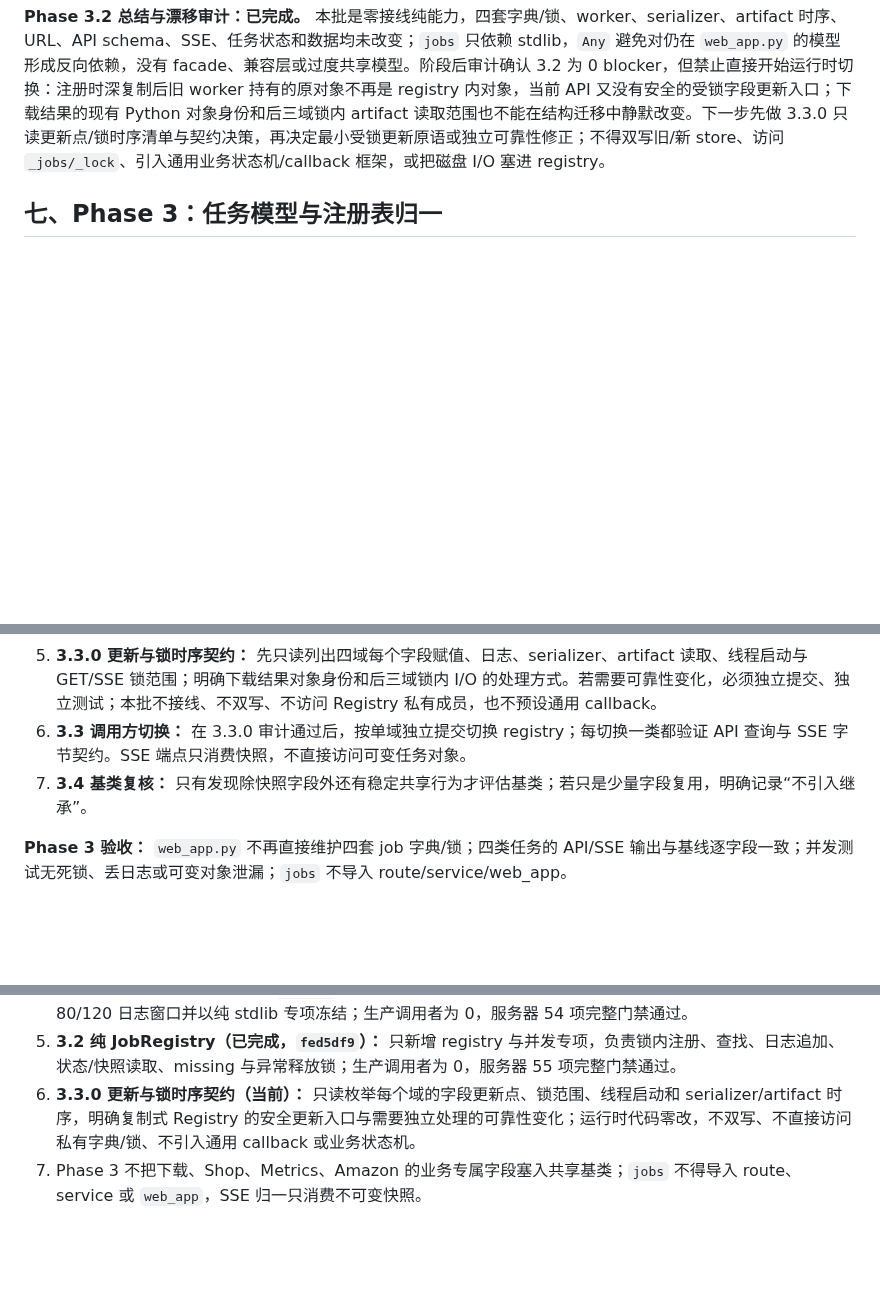
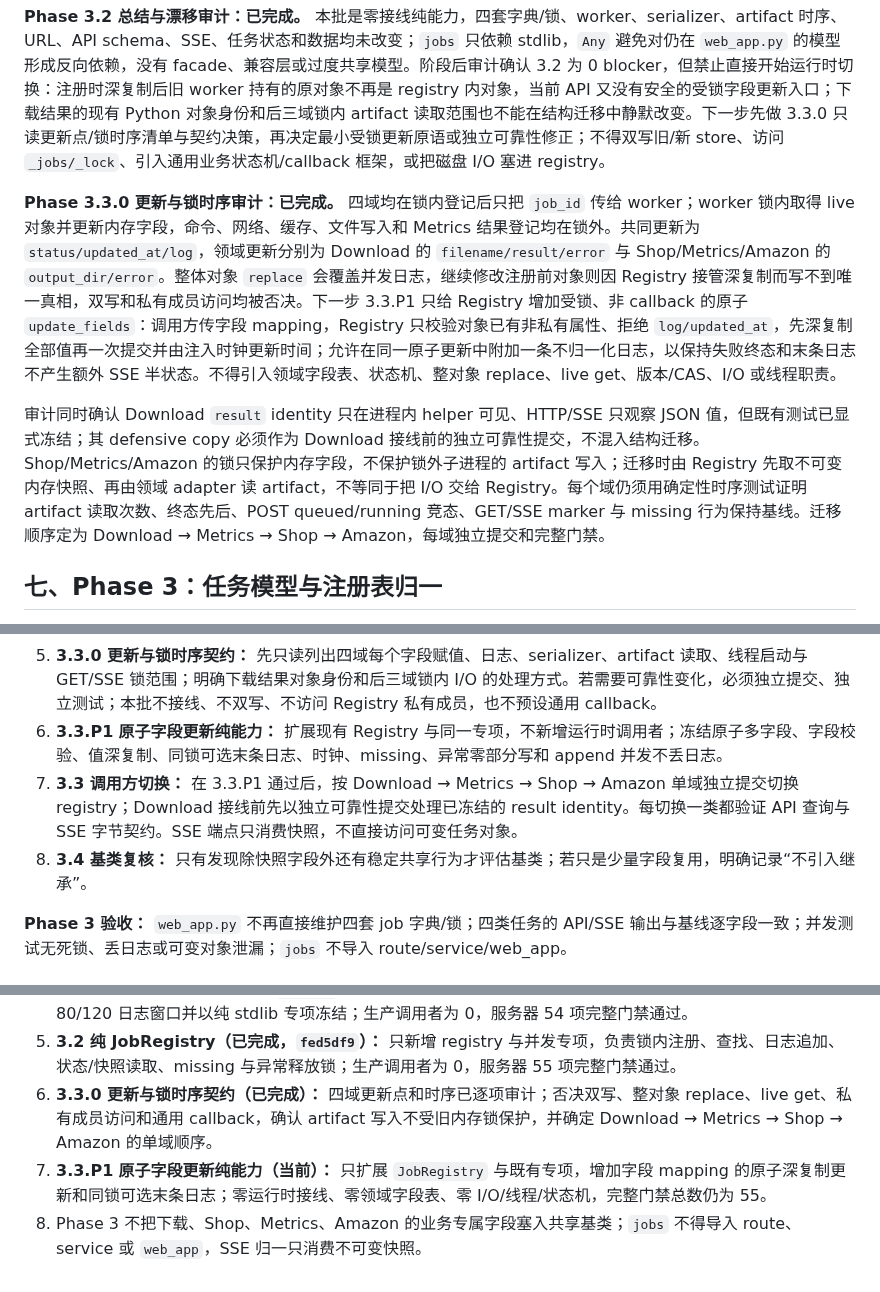
Before and after one commit to Joe1905/Video_analyzer, a Markdown page: docs/refactor-plan-decouple-normalize-2026-08-01.md, 3 parts joined by grey strips. Rendered like a GitHub page; blank space fills up the shorter version.

Commit message:
docs: close job update timing audit

```diff
--- a/docs/refactor-plan-decouple-normalize-2026-08-01.md
+++ b/docs/refactor-plan-decouple-normalize-2026-08-01.md
@@ -411,6 +411,10 @@ Phase 3.2 最终证据（2026-08-29）：`fed5df9` 只新增 `scripts/jobs/regis
 
 **Phase 3.2 总结与漂移审计：已完成。** 本批是零接线纯能力，四套字典/锁、worker、serializer、artifact 时序、URL、API schema、SSE、任务状态和数据均未改变；`jobs` 只依赖 stdlib，`Any` 避免对仍在 `web_app.py` 的模型形成反向依赖，没有 facade、兼容层或过度共享模型。阶段后审计确认 3.2 为 0 blocker，但禁止直接开始运行时切换：注册时深复制后旧 worker 持有的原对象不再是 registry 内对象，当前 API 又没有安全的受锁字段更新入口；下载结果的现有 Python 对象身份和后三域锁内 artifact 读取范围也不能在结构迁移中静默改变。下一步先做 3.3.0 只读更新点/锁时序清单与契约决策，再决定最小受锁更新原语或独立可靠性修正；不得双写旧/新 store、访问 `_jobs/_lock`、引入通用业务状态机/callback 框架，或把磁盘 I/O 塞进 registry。
 
+**Phase 3.3.0 更新与锁时序审计：已完成。** 四域均在锁内登记后只把 `job_id` 传给 worker；worker 锁内取得 live 对象并更新内存字段，命令、网络、缓存、文件写入和 Metrics 结果登记均在锁外。共同更新为 `status/updated_at/log`，领域更新分别为 Download 的 `filename/result/error` 与 Shop/Metrics/Amazon 的 `output_dir/error`。整体对象 `replace` 会覆盖并发日志，继续修改注册前对象则因 Registry 接管深复制而写不到唯一真相，双写和私有成员访问均被否决。下一步 3.3.P1 只给 Registry 增加受锁、非 callback 的原子 `update_fields`：调用方传字段 mapping，Registry 只校验对象已有非私有属性、拒绝 `log/updated_at`，先深复制全部值再一次提交并由注入时钟更新时间；允许在同一原子更新中附加一条不归一化日志，以保持失败终态和末条日志不产生额外 SSE 半状态。不得引入领域字段表、状态机、整对象 replace、live get、版本/CAS、I/O 或线程职责。
+
+审计同时确认 Download `result` identity 只在进程内 helper 可见、HTTP/SSE 只观察 JSON 值，但既有测试已显式冻结；其 defensive copy 必须作为 Download 接线前的独立可靠性提交，不混入结构迁移。Shop/Metrics/Amazon 的锁只保护内存字段，不保护锁外子进程的 artifact 写入；迁移时由 Registry 先取不可变内存快照、再由领域 adapter 读 artifact，不等同于把 I/O 交给 Registry。每个域仍须用确定性时序测试证明 artifact 读取次数、终态先后、POST queued/running 竞态、GET/SSE marker 与 missing 行为保持基线。迁移顺序定为 Download → Metrics → Shop → Amazon，每域独立提交和完整门禁。
+
 ## 七、Phase 3：任务模型与注册表归一
 
 本阶段提前到业务路由迁移之前，避免新 route/service 反向访问 `web_app.py` 中的 `download_jobs`、`shop_jobs`、`metrics_jobs`、`amazon_jobs` 和四把锁。不要先用继承强行统一四类任务；先定义稳定的只读快照协议：
@@ -432,8 +436,9 @@ class JobSnapshot(TypedDict):
 3. **3.1B 纯快照 adapter：** 为四类任务分别增加纯 `snapshot()` adapter，业务专属字段继续由各 adapter 显式补充，零运行时切换且不要求共享 dataclass 基类。
 4. **3.2 `JobRegistry`：** 统一锁内注册、查找、日志追加、状态读取和不可变快照；测试并发 append/snapshot、任务不存在和异常后锁释放。Registry 不启动线程、不执行业务命令、不持久化数据库。
 5. **3.3.0 更新与锁时序契约：** 先只读列出四域每个字段赋值、日志、serializer、artifact 读取、线程启动与 GET/SSE 锁范围；明确下载结果对象身份和后三域锁内 I/O 的处理方式。若需要可靠性变化，必须独立提交、独立测试；本批不接线、不双写、不访问 Registry 私有成员，也不预设通用 callback。
-6. **3.3 调用方切换：** 在 3.3.0 审计通过后，按单域独立提交切换 registry；每切换一类都验证 API 查询与 SSE 字节契约。SSE 端点只消费快照，不直接访问可变任务对象。
-7. **3.4 基类复核：** 只有发现除快照字段外还有稳定共享行为才评估基类；若只是少量字段复用，明确记录“不引入继承”。
+6. **3.3.P1 原子字段更新纯能力：** 扩展现有 Registry 与同一专项，不新增运行时调用者；冻结原子多字段、字段校验、值深复制、同锁可选末条日志、时钟、missing、异常零部分写和 append 并发不丢日志。
+7. **3.3 调用方切换：** 在 3.3.P1 通过后，按 Download → Metrics → Shop → Amazon 单域独立提交切换 registry；Download 接线前先以独立可靠性提交处理已冻结的 result identity。每切换一类都验证 API 查询与 SSE 字节契约。SSE 端点只消费快照，不直接访问可变任务对象。
+8. **3.4 基类复核：** 只有发现除快照字段外还有稳定共享行为才评估基类；若只是少量字段复用，明确记录“不引入继承”。
 
 **Phase 3 验收：** `web_app.py` 不再直接维护四套 job 字典/锁；四类任务的 API/SSE 输出与基线逐字段一致；并发测试无死锁、丢日志或可变对象泄漏；`jobs` 不导入 route/service/web_app。
 
@@ -594,5 +599,6 @@ Phase 3 下一批按以下门槛推进：
 3. **3.1A 快照基线（已完成，`a728a5c`）：** `scripts/test_job_snapshot_contract.py` 已逐字段冻结四类任务当前的 API/SSE 可观察输出、四类缺失任务、日志 80/120 窗口与复制、下载结果 alias 现状、后三类 artifact 重读和 SSE marker；运行时代码零改，服务器 53 项完整门禁通过。
 4. **3.1B 纯 adapter（已完成，`c60119d`）：** 四个领域显式 snapshot adapter 已深复制 result/artifact、保留 80/120 日志窗口并以纯 stdlib 专项冻结；生产调用者为 0，服务器 54 项完整门禁通过。
 5. **3.2 纯 JobRegistry（已完成，`fed5df9`）：** 只新增 registry 与并发专项，负责锁内注册、查找、日志追加、状态/快照读取、missing 与异常释放锁；生产调用者为 0，服务器 55 项完整门禁通过。
-6. **3.3.0 更新与锁时序契约（当前）：** 只读枚举每个域的字段更新点、锁范围、线程启动和 serializer/artifact 时序，明确复制式 Registry 的安全更新入口与需要独立处理的可靠性变化；运行时代码零改，不双写、不直接访问私有字典/锁、不引入通用 callback 或业务状态机。
-7. Phase 3 不把下载、Shop、Metrics、Amazon 的业务专属字段塞入共享基类；`jobs` 不得导入 route、service 或 `web_app`，SSE 归一只消费不可变快照。
+6. **3.3.0 更新与锁时序契约（已完成）：** 四域更新点和时序已逐项审计；否决双写、整对象 replace、live get、私有成员访问和通用 callback，确认 artifact 写入不受旧内存锁保护，并确定 Download → Metrics → Shop → Amazon 的单域顺序。
+7. **3.3.P1 原子字段更新纯能力（当前）：** 只扩展 `JobRegistry` 与既有专项，增加字段 mapping 的原子深复制更新和同锁可选末条日志；零运行时接线、零领域字段表、零 I/O/线程/状态机，完整门禁总数仍为 55。
+8. Phase 3 不把下载、Shop、Metrics、Amazon 的业务专属字段塞入共享基类；`jobs` 不得导入 route、service 或 `web_app`，SSE 归一只消费不可变快照。
```
Also changed, not shown: other parts of docs/refactor-plan-decouple-normalize-2026-08-01.md (+1 -1 lines).
